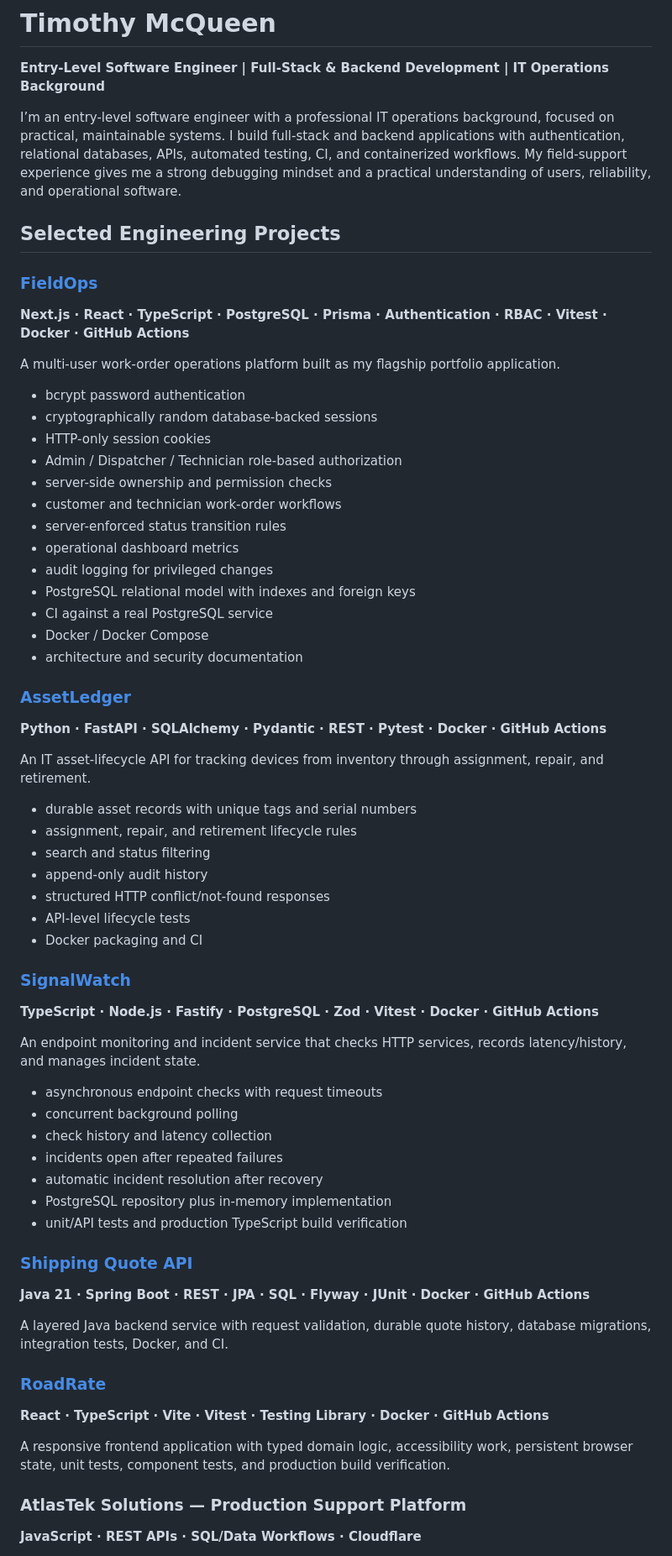
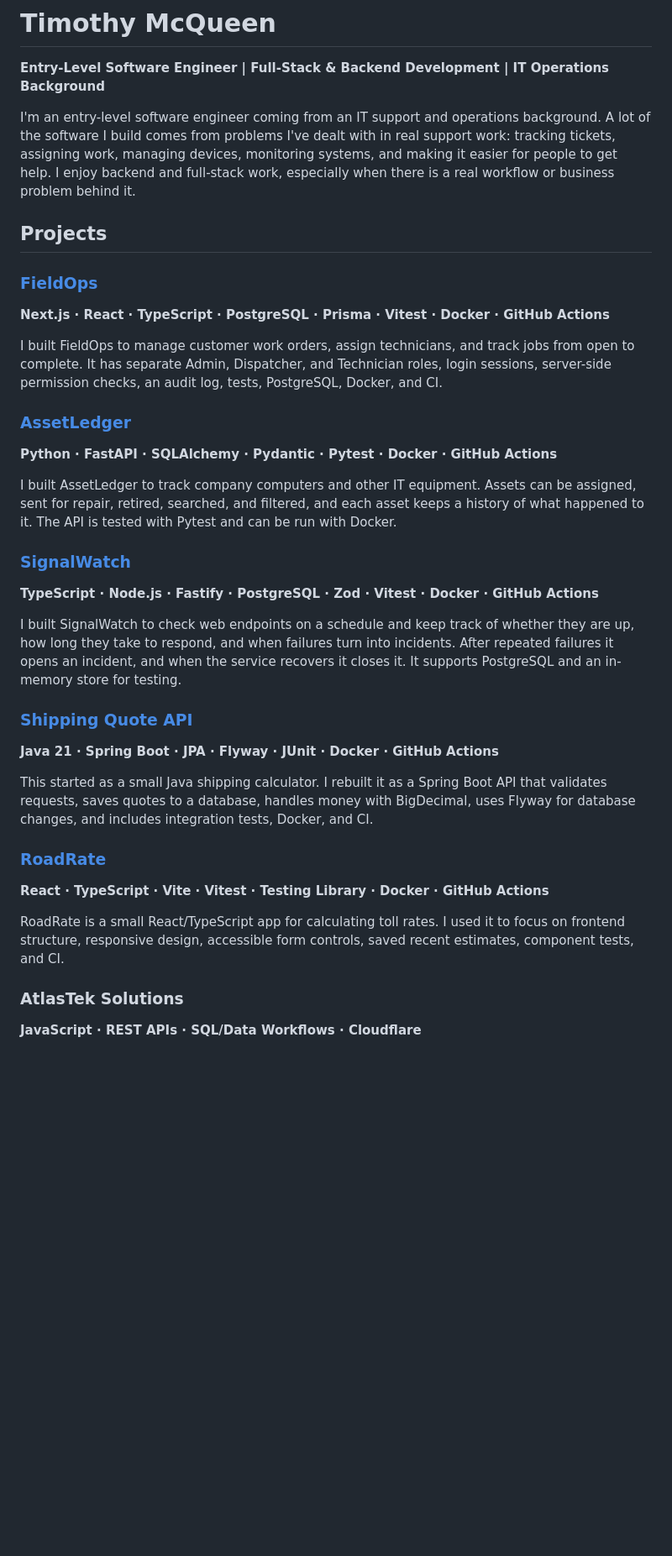
Before and after one commit to timwmcqueen/timwmcqueen, a Markdown page: README.md, the part around one of its changes. Shown at 84% size. Rendered like a GitHub page; blank space fills up the shorter version.

```diff
--- a/README.md
+++ b/README.md
@@ -2,65 +2,35 @@
 
 **Entry-Level Software Engineer | Full-Stack & Backend Development | IT Operations Background**
 
-I’m an entry-level software engineer with a professional IT operations background, focused on practical, maintainable systems. I build full-stack and backend applications with authentication, relational databases, APIs, automated testing, CI, and containerized workflows. My field-support experience gives me a strong debugging mindset and a practical understanding of users, reliability, and operational software.
+I'm an entry-level software engineer coming from an IT support and operations background. A lot of the software I build comes from problems I've dealt with in real support work: tracking tickets, assigning work, managing devices, monitoring systems, and making it easier for people to get help. I enjoy backend and full-stack work, especially when there is a real workflow or business problem behind it.
 
-## Selected Engineering Projects
+## Projects
 
 ### [FieldOps](https://github.com/timwmcqueen/FieldOps)
-**Next.js · React · TypeScript · PostgreSQL · Prisma · Authentication · RBAC · Vitest · Docker · GitHub Actions**
+**Next.js · React · TypeScript · PostgreSQL · Prisma · Vitest · Docker · GitHub Actions**
 
-A multi-user work-order operations platform built as my flagship portfolio application.
-
-- bcrypt password authentication
-- cryptographically random database-backed sessions
-- HTTP-only session cookies
-- Admin / Dispatcher / Technician role-based authorization
-- server-side ownership and permission checks
-- customer and technician work-order workflows
-- server-enforced status transition rules
-- operational dashboard metrics
-- audit logging for privileged changes
-- PostgreSQL relational model with indexes and foreign keys
-- CI against a real PostgreSQL service
-- Docker / Docker Compose
-- architecture and security documentation
+I built FieldOps to manage customer work orders, assign technicians, and track jobs from open to complete. It has separate Admin, Dispatcher, and Technician roles, login sessions, server-side permission checks, an audit log, tests, PostgreSQL, Docker, and CI.
 
 ### [AssetLedger](https://github.com/timwmcqueen/AssetLedger)
-**Python · FastAPI · SQLAlchemy · Pydantic · REST · Pytest · Docker · GitHub Actions**
+**Python · FastAPI · SQLAlchemy · Pydantic · Pytest · Docker · GitHub Actions**
 
-An IT asset-lifecycle API for tracking devices from inventory through assignment, repair, and retirement.
-
-- durable asset records with unique tags and serial numbers
-- assignment, repair, and retirement lifecycle rules
-- search and status filtering
-- append-only audit history
-- structured HTTP conflict/not-found responses
-- API-level lifecycle tests
-- Docker packaging and CI
+I built AssetLedger to track company computers and other IT equipment. Assets can be assigned, sent for repair, retired, searched, and filtered, and each asset keeps a history of what happened to it. The API is tested with Pytest and can be run with Docker.
 
 ### [SignalWatch](https://github.com/timwmcqueen/SignalWatch)
 **TypeScript · Node.js · Fastify · PostgreSQL · Zod · Vitest · Docker · GitHub Actions**
 
-An endpoint monitoring and incident service that checks HTTP services, records latency/history, and manages incident state.
-
-- asynchronous endpoint checks with request timeouts
-- concurrent background polling
-- check history and latency collection
-- incidents open after repeated failures
-- automatic incident resolution after recovery
-- PostgreSQL repository plus in-memory implementation
-- unit/API tests and production TypeScript build verification
+I built SignalWatch to check web endpoints on a schedule and keep track of whether they are up, how long they take to respond, and when failures turn into incidents. After repeated failures it opens an incident, and when the service recovers it closes it. It supports PostgreSQL and an in-memory store for testing.
 
 ### [Shipping Quote API](https://github.com/timwmcqueen/ShippingCalculator)
-**Java 21 · Spring Boot · REST · JPA · SQL · Flyway · JUnit · Docker · GitHub Actions**
+**Java 21 · Spring Boot · JPA · Flyway · JUnit · Docker · GitHub Actions**
 
-A layered Java backend service with request validation, durable quote history, database migrations, integration tests, Docker, and CI.
+This started as a small Java shipping calculator. I rebuilt it as a Spring Boot API that validates requests, saves quotes to a database, handles money with BigDecimal, uses Flyway for database changes, and includes integration tests, Docker, and CI.
 
 ### [RoadRate](https://github.com/timwmcqueen/Toll-Calculator)
 **React · TypeScript · Vite · Vitest · Testing Library · Docker · GitHub Actions**
 
-A responsive frontend application with typed domain logic, accessibility work, persistent browser state, unit tests, component tests, and production build verification.
+RoadRate is a small React/TypeScript app for calculating toll rates. I used it to focus on frontend structure, responsive design, accessible form controls, saved recent estimates, component tests, and CI.
 
-### AtlasTek Solutions — Production Support Platform
+### AtlasTek Solutions
 **JavaScript · REST APIs · SQL/Data Workflows · Cloudflare**
 
```
Also changed, not shown: other parts of README.md (+29 -38 lines).
